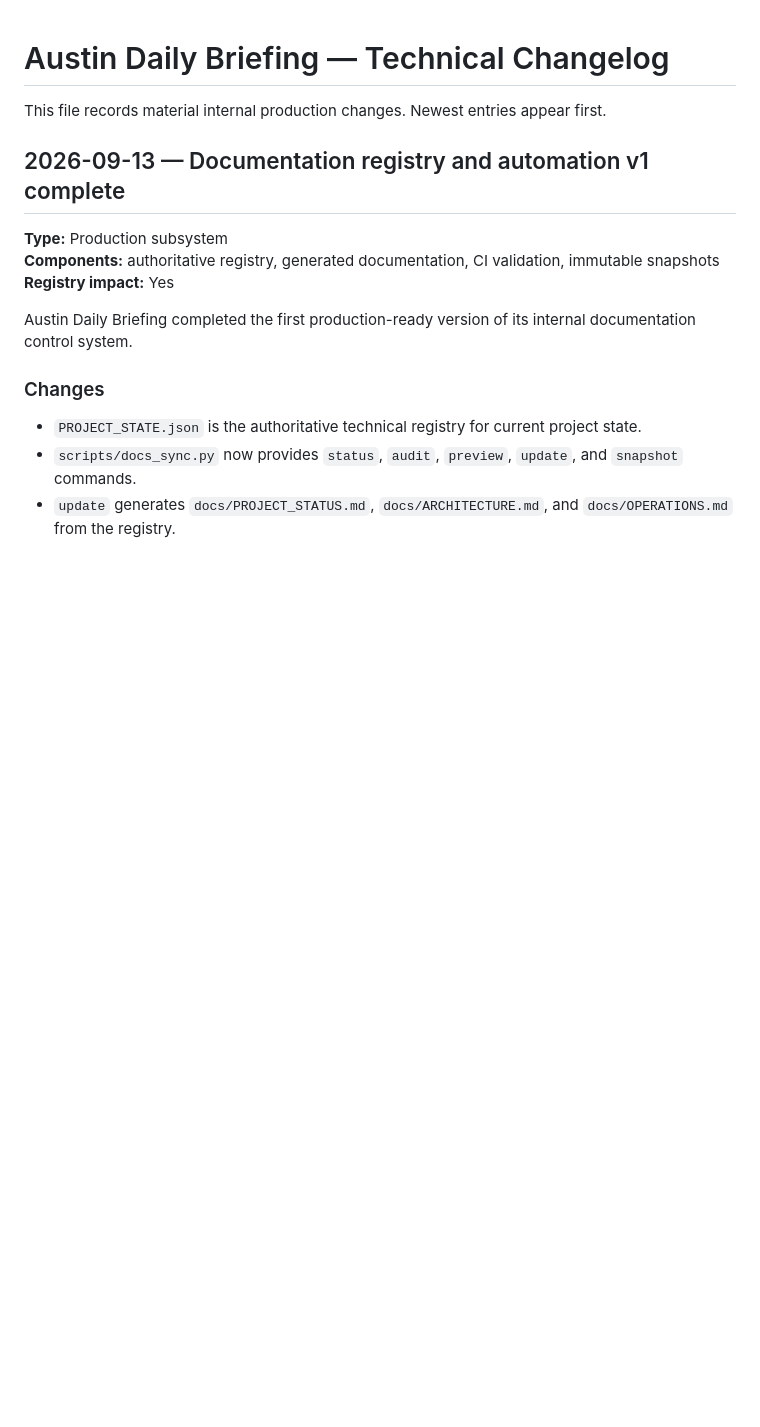
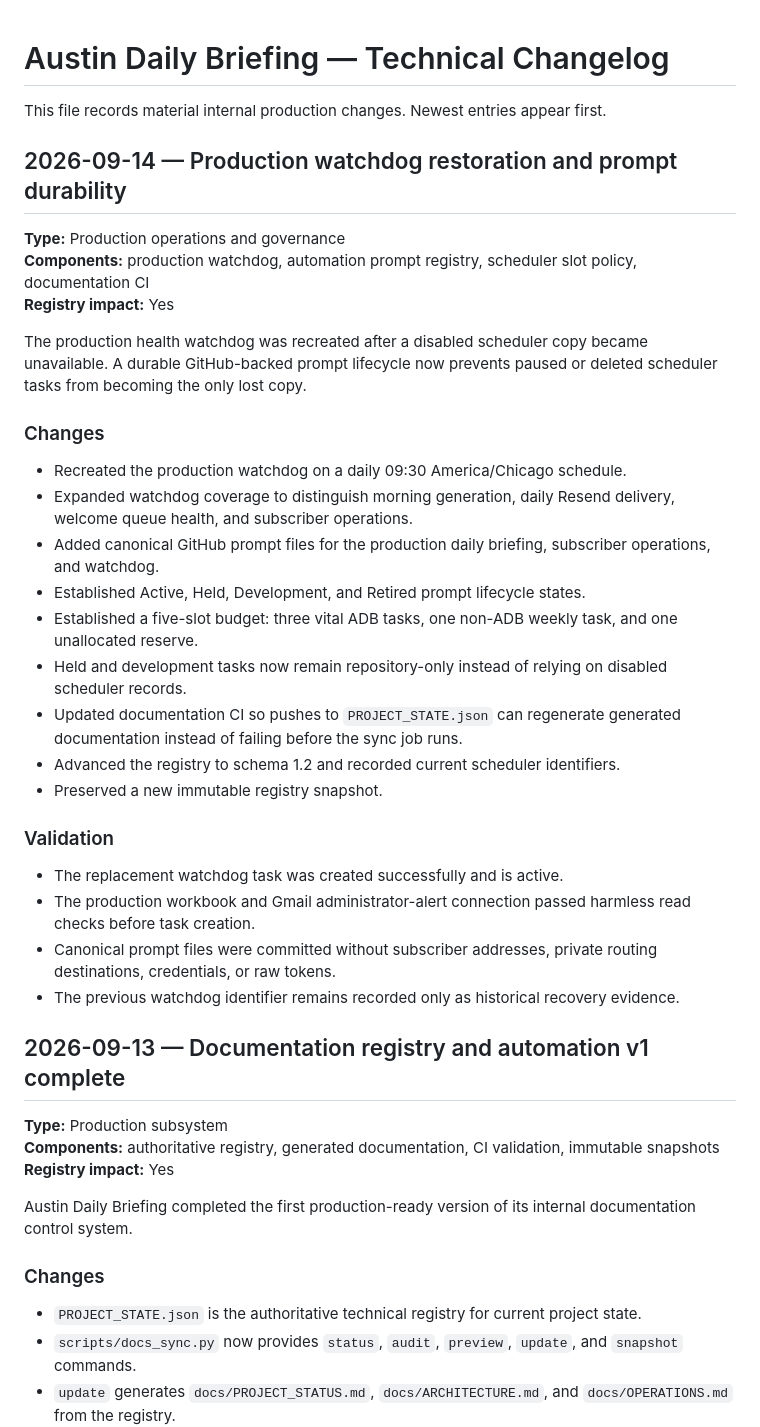
Before and after one commit to Flexiblefabric/austin-daily-briefing, a Markdown page: docs/CHANGELOG.md, the part around the change. GitHub-like rendering; blank space fills up the shorter version.

Commit message:
Document watchdog restoration and prompt durability

```diff
--- a/docs/CHANGELOG.md
+++ b/docs/CHANGELOG.md
@@ -1,6 +1,33 @@
 # Austin Daily Briefing — Technical Changelog
 
 This file records material internal production changes. Newest entries appear first.
+
+## 2026-09-14 — Production watchdog restoration and prompt durability
+
+**Type:** Production operations and governance
+**Components:** production watchdog, automation prompt registry, scheduler slot policy, documentation CI
+**Registry impact:** Yes
+
+The production health watchdog was recreated after a disabled scheduler copy became unavailable. A durable GitHub-backed prompt lifecycle now prevents paused or deleted scheduler tasks from becoming the only lost copy.
+
+### Changes
+
+- Recreated the production watchdog on a daily 09:30 America/Chicago schedule.
+- Expanded watchdog coverage to distinguish morning generation, daily Resend delivery, welcome queue health, and subscriber operations.
+- Added canonical GitHub prompt files for the production daily briefing, subscriber operations, and watchdog.
+- Established Active, Held, Development, and Retired prompt lifecycle states.
+- Established a five-slot budget: three vital ADB tasks, one non-ADB weekly task, and one unallocated reserve.
+- Held and development tasks now remain repository-only instead of relying on disabled scheduler records.
+- Updated documentation CI so pushes to `PROJECT_STATE.json` can regenerate generated documentation instead of failing before the sync job runs.
+- Advanced the registry to schema 1.2 and recorded current scheduler identifiers.
+- Preserved a new immutable registry snapshot.
+
+### Validation
+
+- The replacement watchdog task was created successfully and is active.
+- The production workbook and Gmail administrator-alert connection passed harmless read checks before task creation.
+- Canonical prompt files were committed without subscriber addresses, private routing destinations, credentials, or raw tokens.
+- The previous watchdog identifier remains recorded only as historical recovery evidence.
 
 ## 2026-09-13 — Documentation registry and automation v1 complete
 
```
